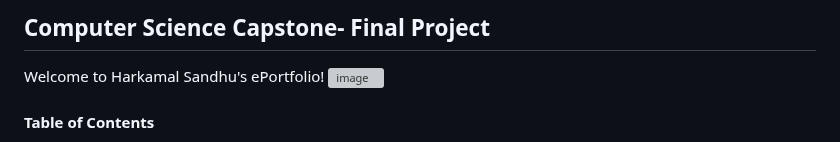
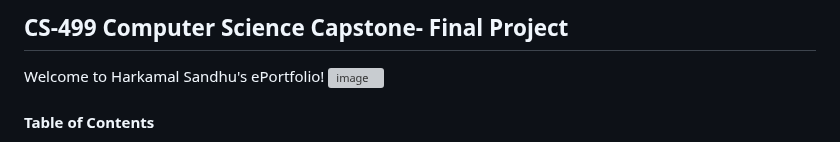
Before and after one commit to HSandhu1803/Computer-Science-Capstone-, a Markdown page: README.md, the part around the change. Rendered like a GitHub page; grey boxes are pictures that could not be loaded.

```diff
--- a/README.md
+++ b/README.md
@@ -1,4 +1,4 @@
-## Computer Science Capstone- Final Project
+## CS-499 Computer Science Capstone- Final Project
 Welcome to Harkamal Sandhu's ePortfolio! ![image](https://github.com/user-attachments/assets/59c97a66-7304-4e61-b1bf-fa51c45ed2b8)
 
 
```
